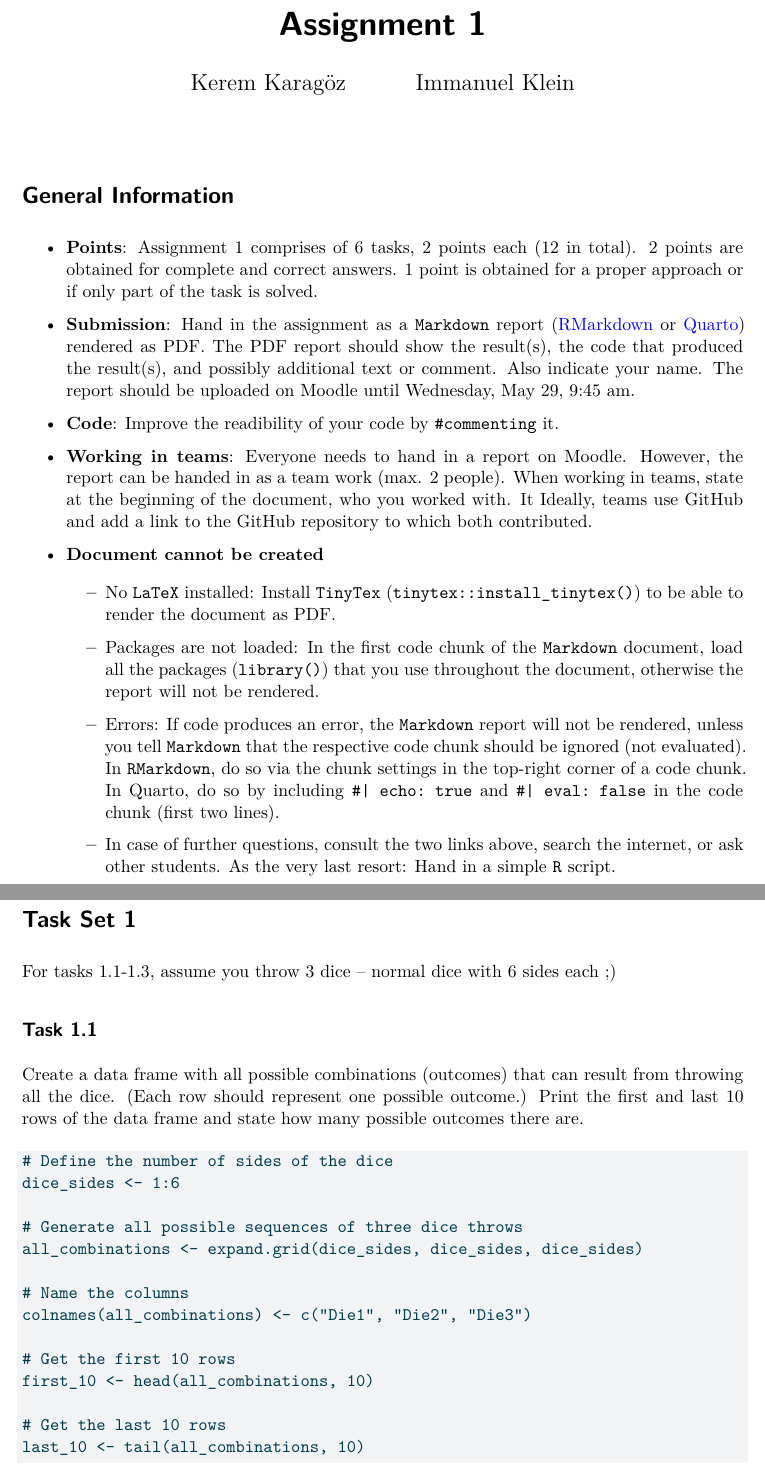
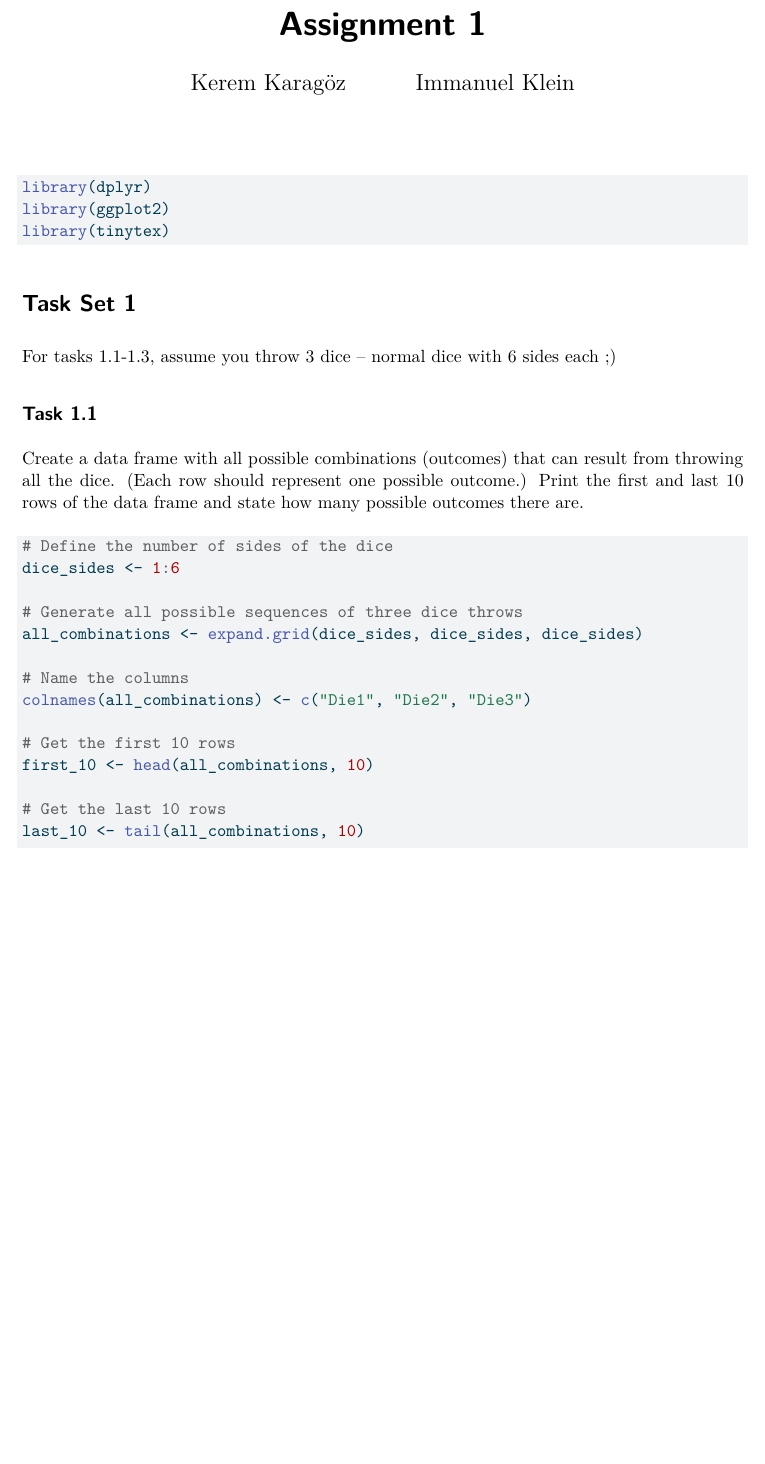
Before and after one commit to immanuel-klein/bayesian-assignments, a Quarto document (assignment-1.qmd): two parts of pages 1 and 2 of 7 before the commit and part of page 1 of 11 after it, the two joined at a grey line, cut so that both start at the same text, the shorter picture padded with empty space. The pictures show the output file assignment-1.pdf that the author committed with the source.

Commit message:
Updated rendering

````diff
--- a/assignment-1.qmd
+++ b/assignment-1.qmd
@@ -10,25 +8,3 @@ markdown:
 ---
 
-# General Information
-
--   **Points**: Assignment 1 comprises of 6 tasks, 2 points each (12 in total). 2 points are obtained for complete and correct answers. 1 point is obtained for a proper approach or if only part of the task is solved.
-
--   **Submission**: Hand in the assignment as a `Markdown` report ([RMarkdown](https://rmarkdown.rstudio.com/lesson-15.html) or [Quarto](https://rstudio.github.io/cheatsheets/html/quarto.html)) rendered as PDF. The PDF report should show the result(s), the code that produced the result(s), and possibly additional text or comment. Also indicate your name. The report should be uploaded on Moodle until Wednesday, May 29, 9:45 am.
-
--   **Code**: Improve the readibility of your code by `#commenting` it.
-
--   **Working in teams**: Everyone needs to hand in a report on Moodle. However, the report can be handed in as a team work (max. 2 people). When working in teams, state at the beginning of the document, who you worked with. It Ideally, teams use GitHub and add a link to the GitHub repository to which both contributed.
-
--   **Document cannot be created**
-
-    -   No `LaTeX` installed: Install `TinyTex` (`tinytex::install_tinytex()`) to be able to render the document as PDF.
-
-    -   Packages are not loaded: In the first code chunk of the `Markdown` document, load all the packages (`library()`) that you use throughout the document, otherwise the report will not be rendered.
-
-    -   Errors: If code produces an error, the `Markdown` report will not be rendered, unless you tell `Markdown` that the respective code chunk should be ignored (not evaluated). In `RMarkdown`, do so via the chunk settings in the top-right corner of a code chunk. In Quarto, do so by including `#| echo: true` and `#| eval: false` in the code chunk (first two lines).
-
-    -   In case of further questions, consult the two links above, search the internet, or ask other students. As the very last resort: Hand in a simple `R` script.
-
-\newpage
-
 ```{r}
````
Also changed, not shown: assignment-1.pdf, assignment-1.qmd (11 more changed lines).
